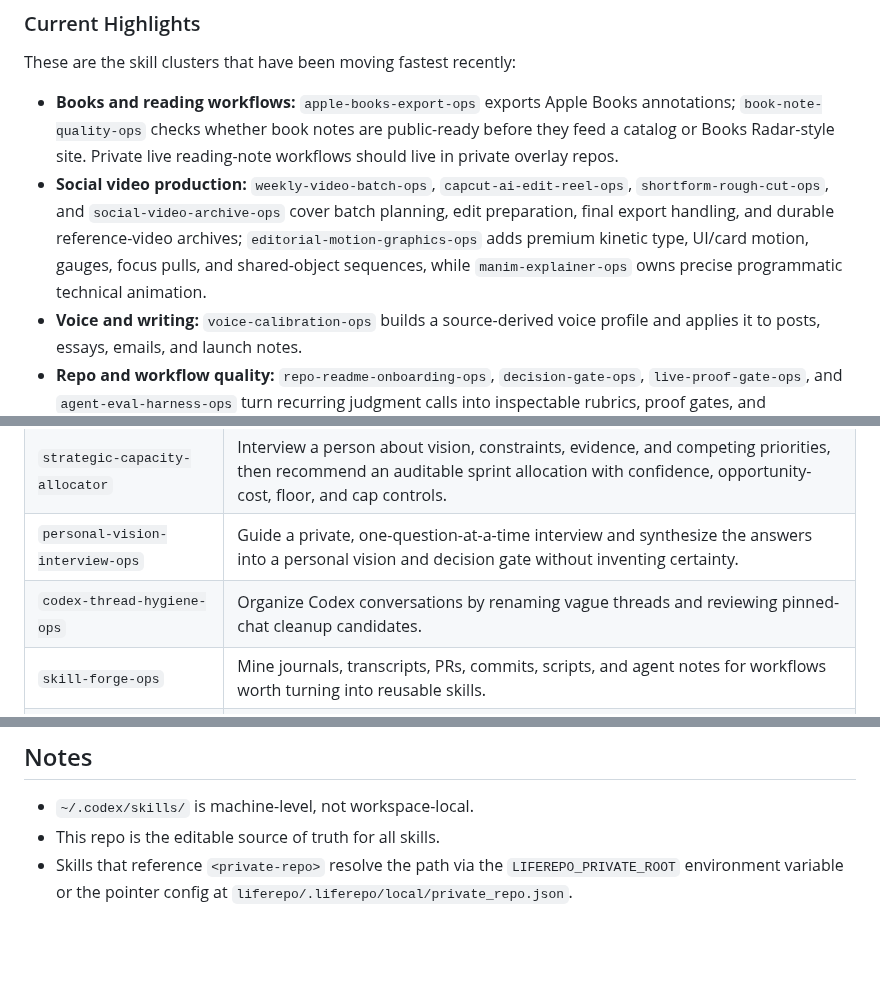
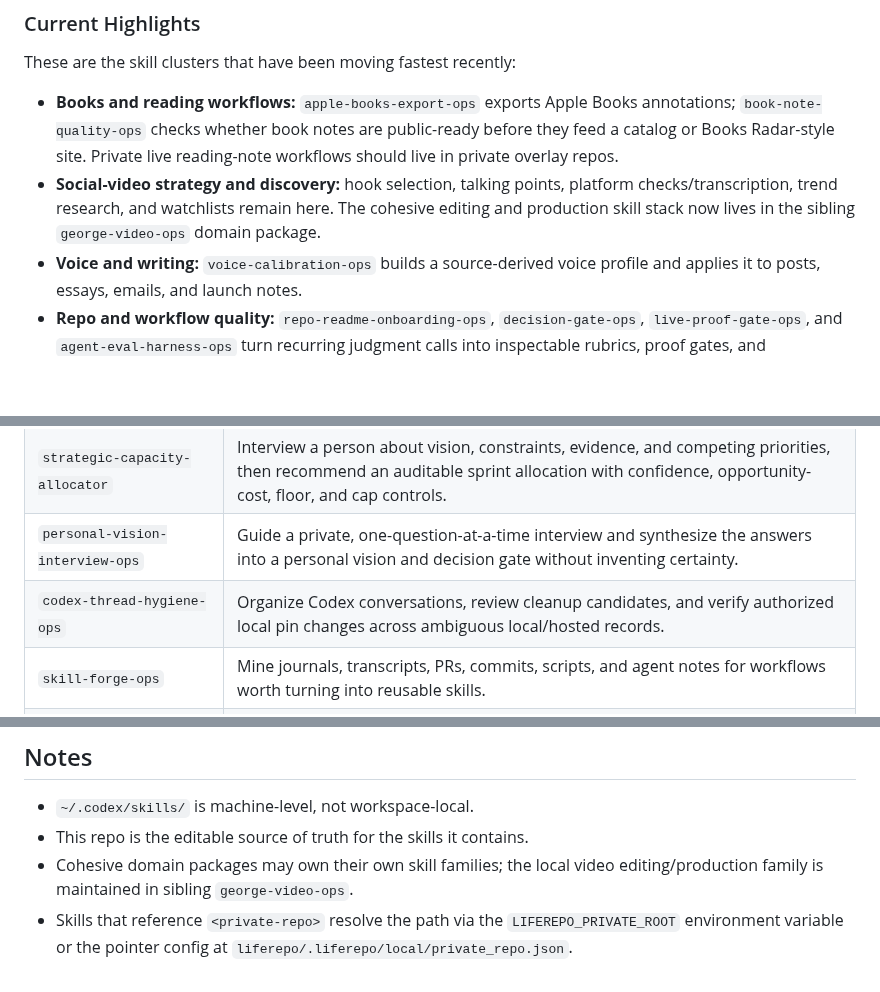
Before and after one commit to georgewangyu/georgeskills, a Markdown page: README.md, 3 parts joined by grey strips. Drawn GitHub-style; blank space fills up the shorter version.

```diff
--- a/README.md
+++ b/README.md
@@ -60,13 +60,10 @@ These are the skill clusters that have been moving fastest recently:
   annotations; `book-note-quality-ops` checks whether book notes are
   public-ready before they feed a catalog or Books Radar-style site. Private
   live reading-note workflows should live in private overlay repos.
-- **Social video production:** `weekly-video-batch-ops`,
-  `capcut-ai-edit-reel-ops`, `shortform-rough-cut-ops`, and
-  `social-video-archive-ops` cover batch planning, edit preparation, final
-  export handling, and durable reference-video archives;
-  `editorial-motion-graphics-ops` adds premium kinetic type, UI/card motion,
-  gauges, focus pulls, and shared-object sequences, while
-  `manim-explainer-ops` owns precise programmatic technical animation.
+- **Social-video strategy and discovery:** hook selection, talking points,
+  platform checks/transcription, trend research, and watchlists remain here.
+  The cohesive editing and production skill stack now lives in the sibling
+  `george-video-ops` domain package.
 - **Voice and writing:** `voice-calibration-ops` builds a source-derived voice
   profile and applies it to posts, essays, emails, and launch notes.
 - **Repo and workflow quality:** `repo-readme-onboarding-ops`,
@@ -194,7 +179,7 @@ These are the skill clusters that have been moving fastest recently:
 | `decision-gate-ops` | Evaluate meaningful operational, automation, product, workflow, or personal execution decisions with constraints, proof thresholds, reversible defaults, and future principles. |
 | `strategic-capacity-allocator` | Interview a person about vision, constraints, evidence, and competing priorities, then recommend an auditable sprint allocation with confidence, opportunity-cost, floor, and cap controls. |
 | `personal-vision-interview-ops` | Guide a private, one-question-at-a-time interview and synthesize the answers into a personal vision and decision gate without inventing certainty. |
-| `codex-thread-hygiene-ops` | Organize Codex conversations by renaming vague threads and reviewing pinned-chat cleanup candidates. |
+| `codex-thread-hygiene-ops` | Organize Codex conversations, review cleanup candidates, and verify authorized local pin changes across ambiguous local/hosted records. |
 | `skill-forge-ops` | Mine journals, transcripts, PRs, commits, scripts, and agent notes for workflows worth turning into reusable skills. |
 | `agent-eval-harness-ops` | Design lightweight eval harnesses for coding or workflow agents, including rubrics and failure taxonomies. |
 | `repo-readme-onboarding-ops` | Audit and improve repository READMEs and GitHub About metadata for clearer first impressions, quickstarts, usage proof, and contribution onboarding. |
@@ -334,7 +319,9 @@ integration setup (Gmail API, Google Calendar API, Apple Notes).
 ## Notes
 
 - `~/.codex/skills/` is machine-level, not workspace-local.
-- This repo is the editable source of truth for all skills.
+- This repo is the editable source of truth for the skills it contains.
+- Cohesive domain packages may own their own skill families; the local video
+  editing/production family is maintained in sibling `george-video-ops`.
 - Skills that reference `<private-repo>` resolve the path via the
   `LIFEREPO_PRIVATE_ROOT` environment variable or the pointer config at
   `liferepo/.liferepo/local/private_repo.json`.
```
Also changed, not shown: other parts of README.md (+1 -13 lines).
